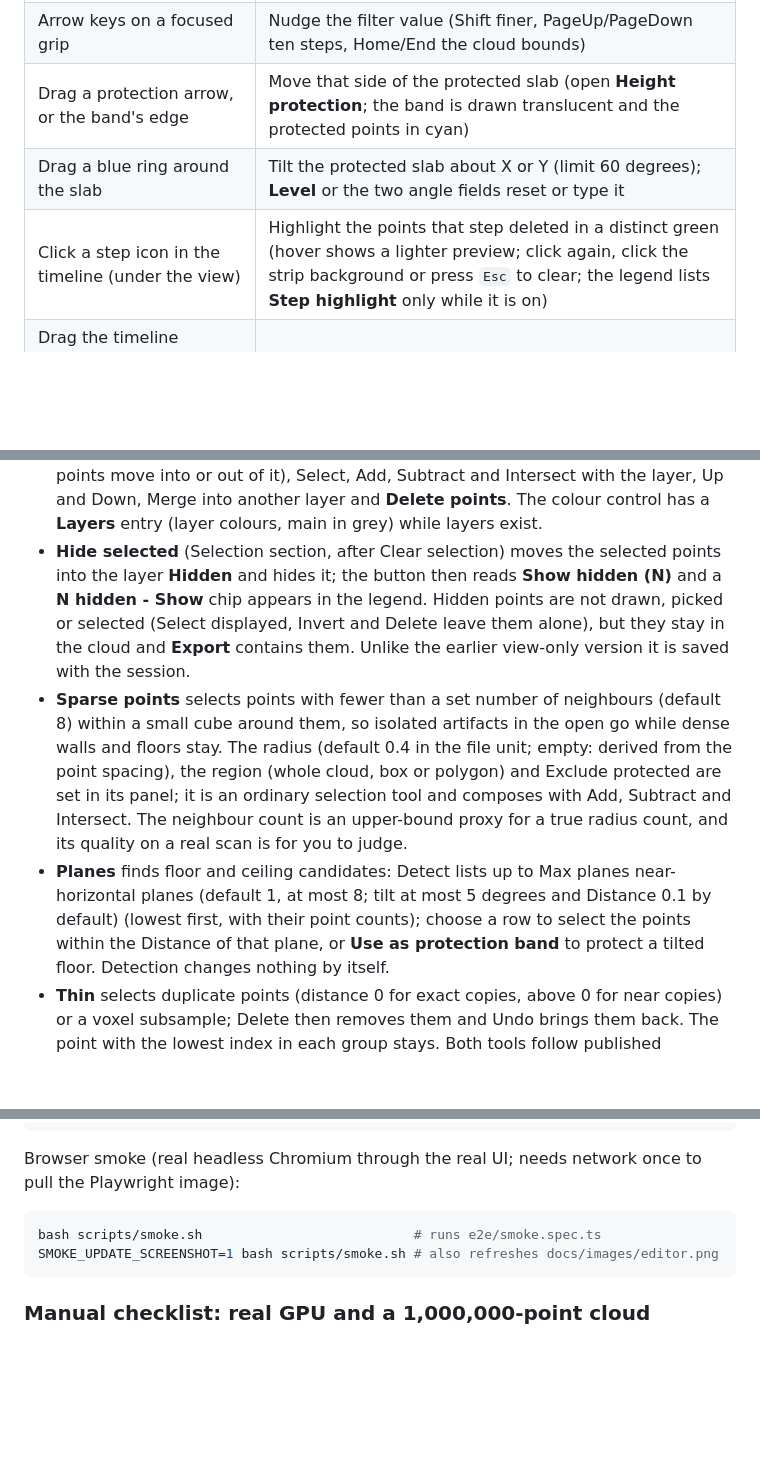
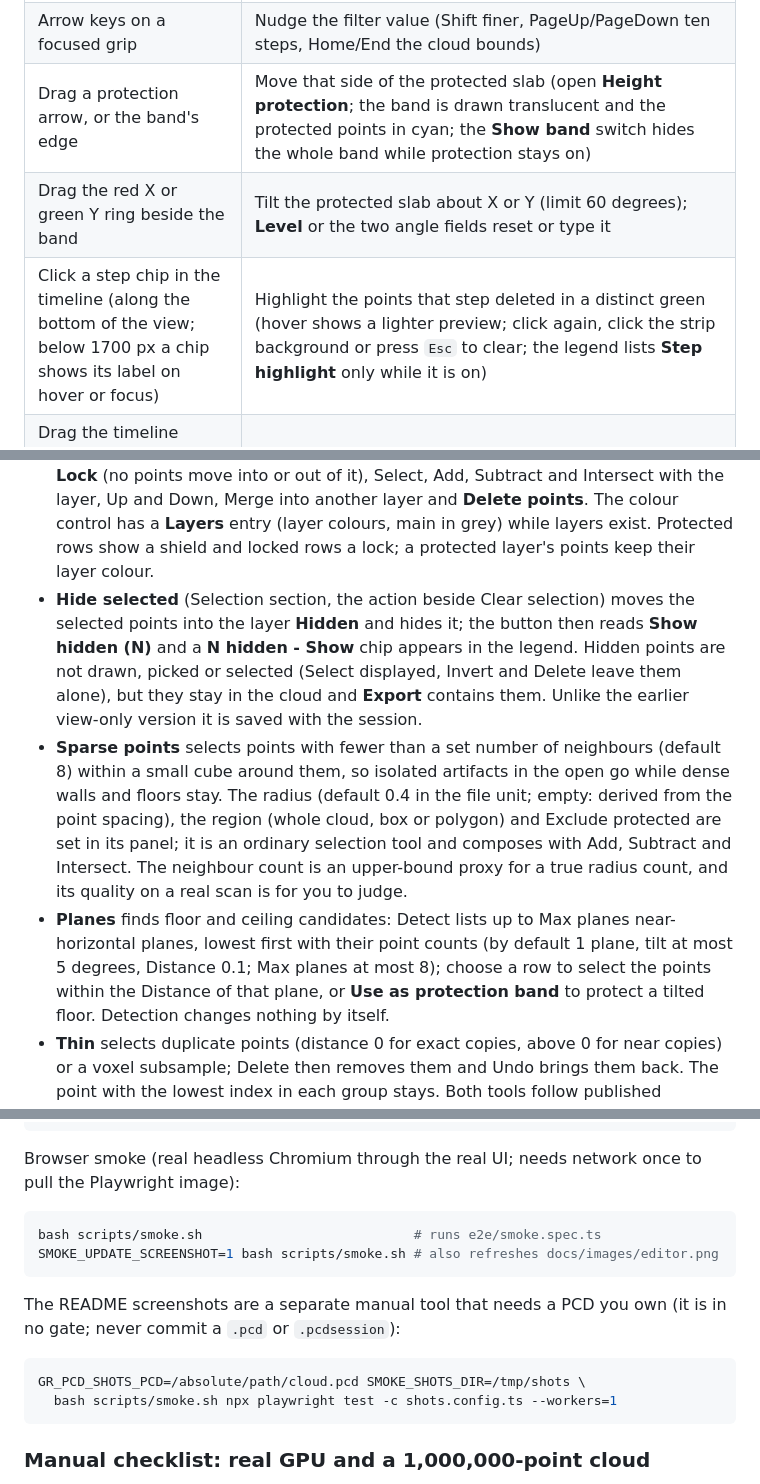
Before and after one commit to G-S-Rodrigues/GR-pcd-editor, a Markdown page: README.md, 3 parts joined by grey strips. Drawn GitHub-style; blank space fills up the shorter version.

````diff
--- a/README.md
+++ b/README.md
@@ -41,9 +48,9 @@ view, global height protection (the purple slab) and the live counts in the stat
 | Hold `R`, or the **Rect** button | Rectangle select: drag a rectangle in a face view to set the box (depth: the whole cloud along the view axis) |
 | Drag a filter box grip, or the arrow on its plane | Set that side of the display filter (six boxes on the canvas; Shift is finer, a typed value and a per-side reset sit in the box, the chip collapses it) |
 | Arrow keys on a focused grip | Nudge the filter value (Shift finer, PageUp/PageDown ten steps, Home/End the cloud bounds) |
-| Drag a protection arrow, or the band's edge | Move that side of the protected slab (open **Height protection**; the band is drawn translucent and the protected points in cyan) |
-| Drag a blue ring around the slab | Tilt the protected slab about X or Y (limit 60 degrees); **Level** or the two angle fields reset or type it |
-| Click a step icon in the timeline (under the view) | Highlight the points that step deleted in a distinct green (hover shows a lighter preview; click again, click the strip background or press `Esc` to clear; the legend lists **Step highlight** only while it is on) |
+| Drag a protection arrow, or the band's edge | Move that side of the protected slab (open **Height protection**; the band is drawn translucent and the protected points in cyan; the **Show band** switch hides the whole band while protection stays on) |
+| Drag the red X or green Y ring beside the band | Tilt the protected slab about X or Y (limit 60 degrees); **Level** or the two angle fields reset or type it |
+| Click a step chip in the timeline (along the bottom of the view; below 1700 px a chip shows its label on hover or focus) | Highlight the points that step deleted in a distinct green (hover shows a lighter preview; click again, click the strip background or press `Esc` to clear; the legend lists **Step highlight** only while it is on) |
 | Drag the timeline marker, or the **Roll back to here** button on a step (hover or focus it), or `Left` `Right` `Home` `End` on the marker | Roll the history back or forward to that point; later steps grey out and can be redone, one request is sent when you let go. **Undo** and **Redo** move the marker one slot |
 | Double-click a step name, the pencil button, or `F2` on a focused step | Rename the step (an empty name restores the default label) |
 | `x` button on a step, or `Delete` / `Backspace` on a focused step or on one of its buttons (the marker ignores them; they never apply) | Remove just that step after a confirmation (its points come back; later steps stay; it cannot be undone). `Enter` or `Space` highlights, arrow keys move between steps |
@@ -101,7 +112,8 @@ Concepts worth knowing:
   by any Delete; Override protection frees only the band), **Lock** (no points move into or out of it), Select, Add,
   Subtract and Intersect with the layer, Up and Down, Merge into another layer and **Delete points**. The colour
-  control has a **Layers** entry (layer colours, main in grey) while layers exist.
-- **Hide selected** (Selection section, after Clear selection) moves the selected points into the layer **Hidden** and
+  control has a **Layers** entry (layer colours, main in grey) while layers exist. Protected rows show a shield and locked rows a lock; a protected
+  layer's points keep their layer colour.
+- **Hide selected** (Selection section, the action beside Clear selection) moves the selected points into the layer **Hidden** and
   hides it; the button then reads **Show hidden (N)** and a **N hidden - Show** chip appears in the legend. Hidden
   points are not drawn, picked or selected (Select displayed, Invert and Delete leave them alone), but they stay in the
   cloud and **Export** contains them. Unlike the earlier view-only version it is saved with the session.
@@ -111,9 +123,8 @@ Concepts worth knowing:
   cloud, box or polygon) and Exclude protected are set in its panel; it is an ordinary
   selection tool and composes with Add, Subtract and Intersect. The neighbour count is an
   upper-bound proxy for a true radius count, and its quality on a real scan is for you to judge.
-- **Planes** finds floor and ceiling candidates: Detect lists up to Max planes near-horizontal planes (default 1, at most 8; tilt at most 5 degrees
-  and Distance 0.1 by default) (lowest first, with their
-  point counts); choose a row to select the points within the Distance of that plane, or **Use as protection band** to
+- **Planes** finds floor and ceiling candidates: Detect lists up to Max planes near-horizontal planes, lowest first with their
+  point counts (by default 1 plane, tilt at most 5 degrees, Distance 0.1; Max planes at most 8); choose a row to select the points within the Distance of that plane, or **Use as protection band** to
   protect a tilted floor. Detection changes nothing by itself.
 - **Thin** selects duplicate points (distance 0 for exact copies, above 0 for near copies) or a voxel subsample; Delete
   then removes them and Undo brings them back. The point with the lowest index in each group stays. Both tools follow
@@ -256,6 +267,13 @@ bash scripts/smoke.sh                           # runs e2e/smoke.spec.ts
 SMOKE_UPDATE_SCREENSHOT=1 bash scripts/smoke.sh # also refreshes docs/images/editor.png
 ```
 
+The README screenshots are a separate manual tool that needs a PCD you own (it is in no gate; never commit a `.pcd` or `.pcdsession`):
+
+```sh
+GR_PCD_SHOTS_PCD=/absolute/path/cloud.pcd SMOKE_SHOTS_DIR=/tmp/shots \
+  bash scripts/smoke.sh npx playwright test -c shots.config.ts --workers=1
+```
+
 ### Manual checklist: real GPU and a 1,000,000-point cloud
 
 The smoke runs on software WebGL (SwiftShader) with small synthetic clouds, so
````
Also changed, not shown: other parts of README.md (+37 -26 lines).
